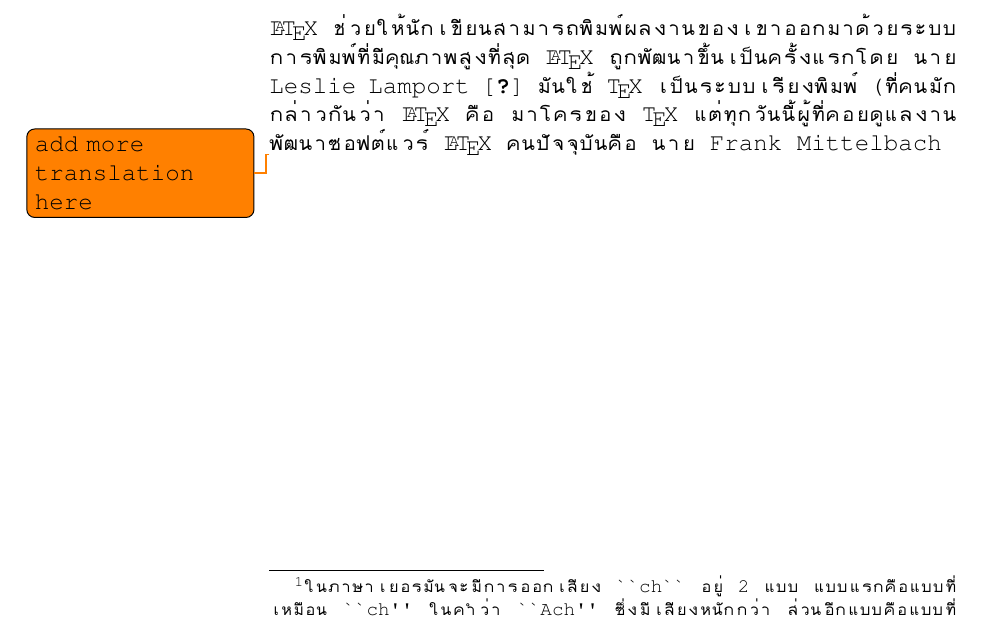
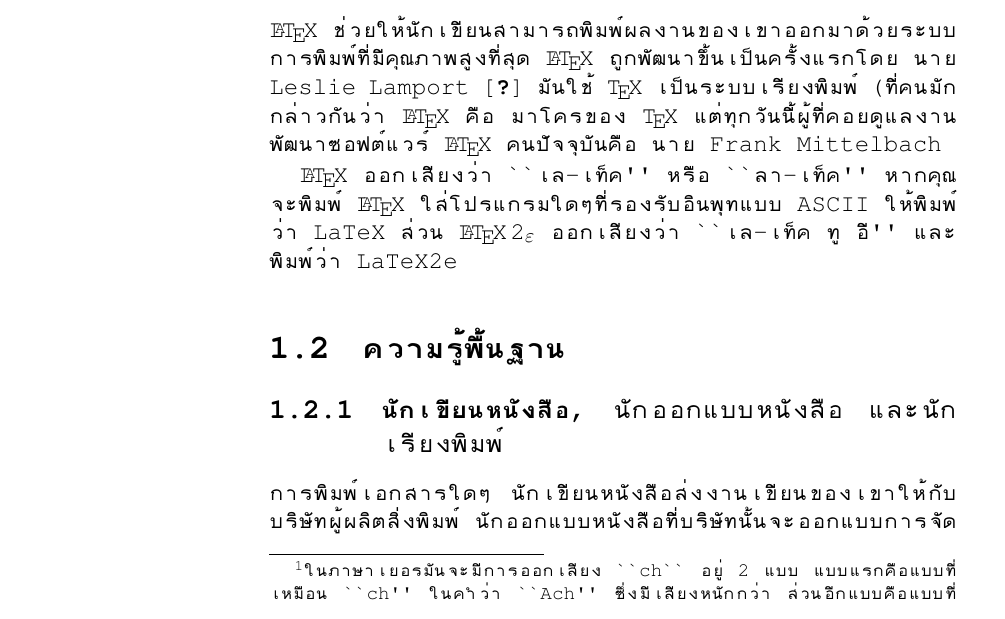
Before and after one commit to shebang-tech/lshort-thaitrans, a LaTeX book (src/lshort.tex, which reads src/things.tex): part of page 14 of 23, cut so that both start at the same text. Compiled offline with XeLaTeX.

Commit message:
add more translation

```diff
--- a/src/things.tex
+++ b/src/things.tex
@@ -47,4 +47,16 @@
 \LaTeX{} คือ มาโครของ \TeX{} แต่ทุกวันนี้ผู้ที่คอยดูแลงานพัฒนาซอฟต์แวร์ \LaTeX{}
 คนปัจจุบันคือ \index{Mittelbach, Frank}นาย Frank Mittelbach
 
+\LaTeX{} ออกเสียงว่า ``เล-เท็ค'' หรือ ``ลา-เท็ค'' หากคุณจะพิมพ์ \LaTeX{}
+ใส่โปรแกรมใดๆที่รองรับอินพุทแบบ ASCII ให้พิมพ์ว่า LaTeX ส่วน \LaTeXe{}
+ออกเสียงว่า ``เล-เท็ค ทู อี'' และพิมพ์ว่า LaTeX2e
+
+\section{ความรู้พื้นฐาน}
+
+\subsection{นักเขียนหนังสือ, นักออกแบบหนังสือ และนักเรียงพิมพ์}
+
+การพิมพ์เอกสารใดๆ นักเขียนหนังสือส่งงานเขียนของเขาให้กับบริษัทผู้ผลิตสิ่งพิมพ์ นักออกแบบหนัง%
+สือที่บริษัทนั้นจะออกแบบการจัดวางหนังสือต่างๆ (เช่น ความกว้างของแต่ละคอลัมน์, ฟอนท์ที่จะใช้,
+ระยะห่างทั้งก่อนและหลังหัวข้อต่างๆ,~\dots)
+
 \shbtoaddmoretranslation
```
